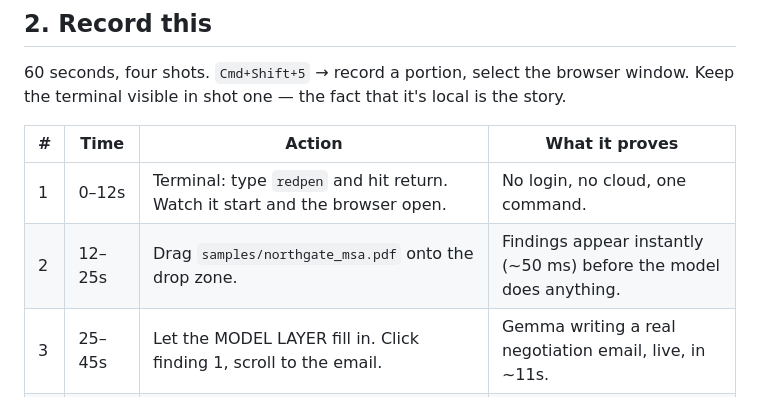
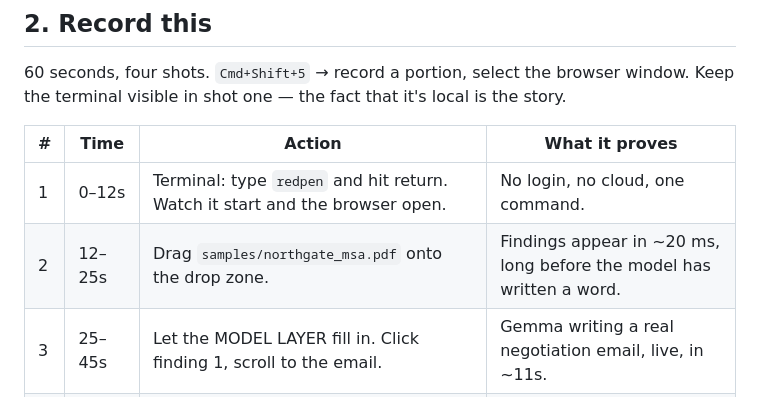
Before and after one commit to soumwadeep/RedPen, a Markdown page: docs/handoff.md, the part around the change. Rendered like a GitHub page.

```diff
--- a/docs/handoff.md
+++ b/docs/handoff.md
@@ -84,7 +84,7 @@ story.
 | # | Time | Action | What it proves |
 |---|------|--------|----------------|
 | 1 | 0–12s | Terminal: type `redpen` and hit return. Watch it start and the browser open. | No login, no cloud, one command. |
-| 2 | 12–25s | Drag `samples/northgate_msa.pdf` onto the drop zone. | Findings appear instantly (~50 ms) before the model does anything. |
+| 2 | 12–25s | Drag `samples/northgate_msa.pdf` onto the drop zone. | Findings appear in ~20 ms, long before the model has written a word. |
 | 3 | 25–45s | Let the MODEL LAYER fill in. Click finding 1, scroll to the email. | Gemma writing a real negotiation email, live, in ~11s. |
 | 4 | 45–60s | Load `bright_harbour_fair` sample → score 0, "Nothing in the library matched". | It doesn't cry wolf. This is the shot that separates it from a toy. |
 
```
Also changed, not shown: docs/dev-post.md (+1 -1 lines).
